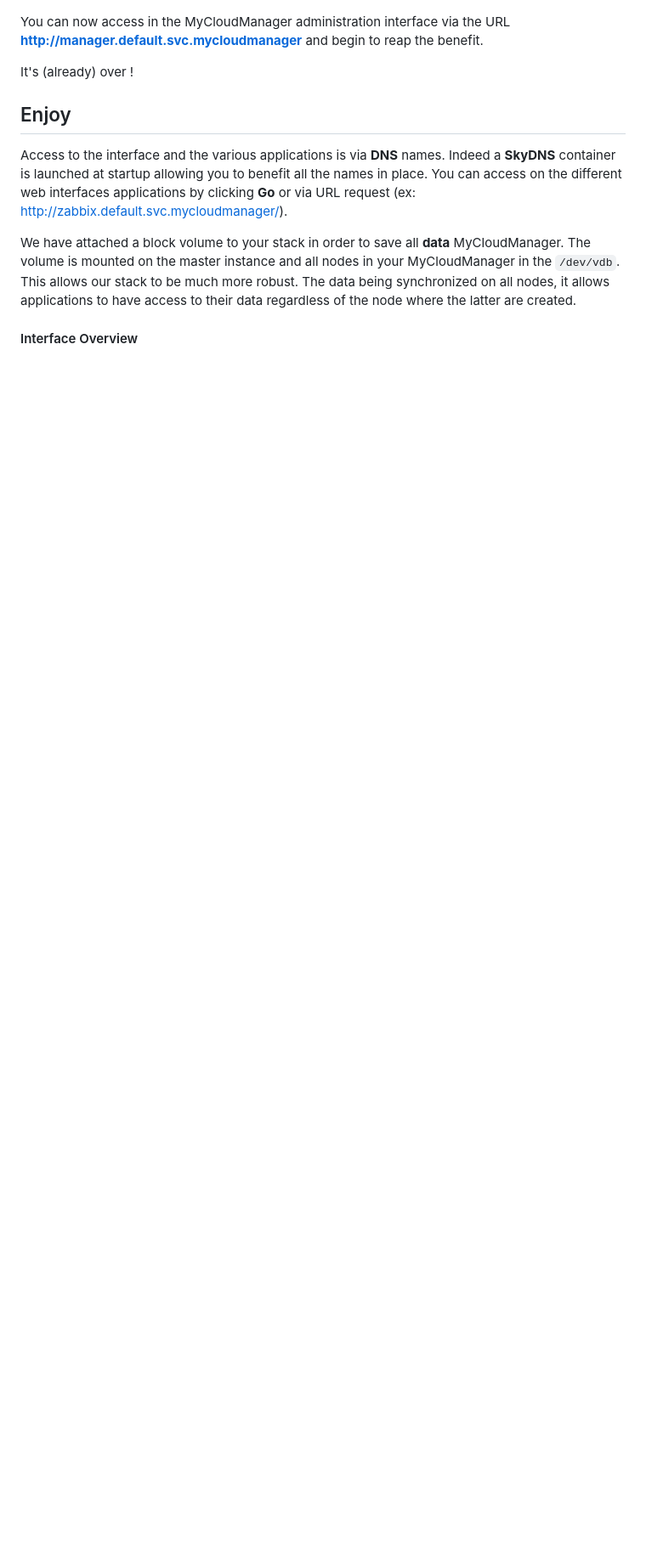
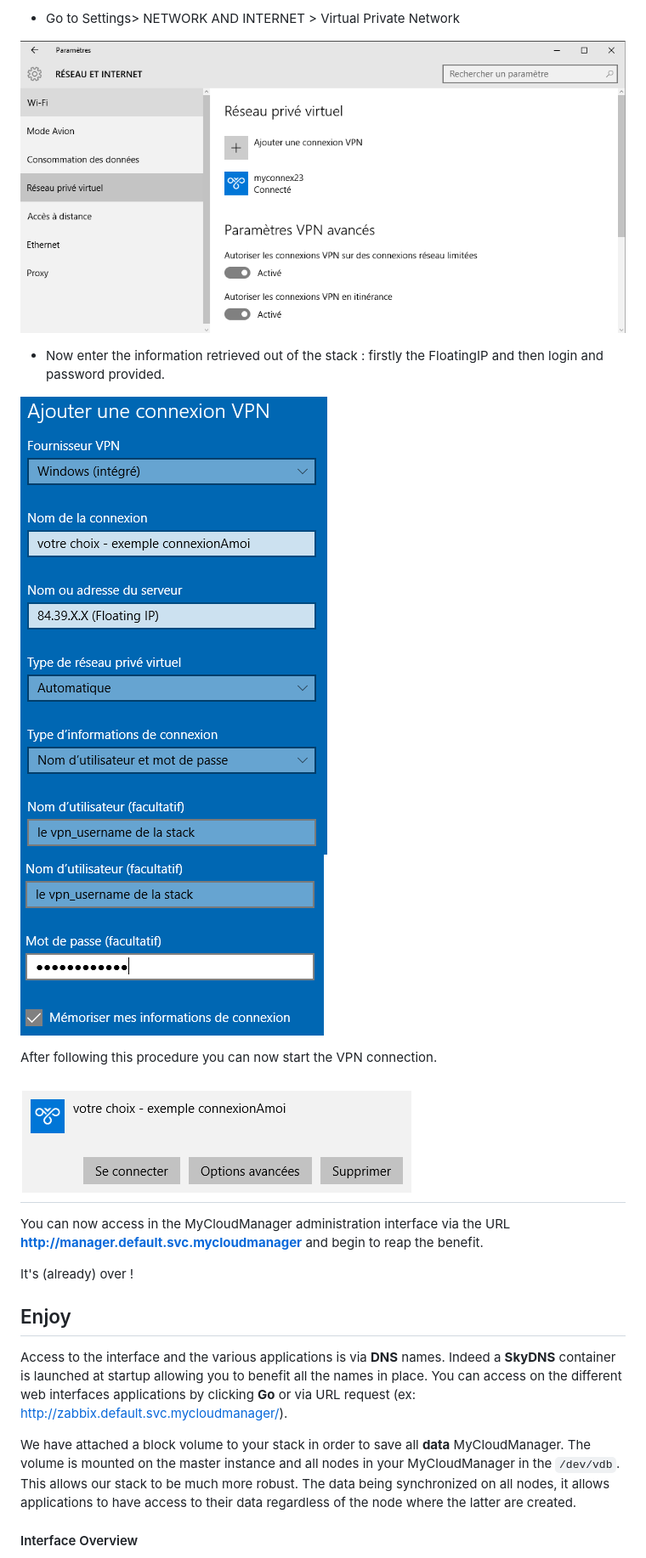
Before and after one commit to juliend88/Docker, a Markdown page: bundle-toolbox/README-EN.md, the part around the change printed below. Shown: that part at 85% size. Drawn GitHub-style; pictures changed too: bundle-toolbox/img/configipwin10.png (added), bundle-toolbox/img/configuserwin10.png (added), bundle-toolbox/img/configwin10.png (added); blank space fills up the shorter version.

```diff
--- a/bundle-toolbox/README-EN.md
+++ b/bundle-toolbox/README-EN.md
@@ -107,4 +111,18 @@ After following this procedure you can now start the VPN connection.
 
+
+* Go to Settings> NETWORK AND INTERNET > Virtual Private Network
+
+![configwin01](img/configwin10.png)
+
+* Now enter the information retrieved out of the stack : firstly the FloatingIP and then login and password provided.
+
+![configipwin10](img/configipwin10.png)
+![configuserwin10](img/configuserwin10.png)
+
+After following this procedure you can now start the VPN connection.
+
+![vpnstart](img/connexwin10.png)
+-----
 
 You can now access in the MyCloudManager administration interface via the URL **http://manager.default.svc.mycloudmanager** and begin to reap the benefit.
 
```
Also changed, not shown: other parts of bundle-toolbox/README-EN.md (+4 -0 lines), bundle-toolbox/README.md (+23 -0 lines).
